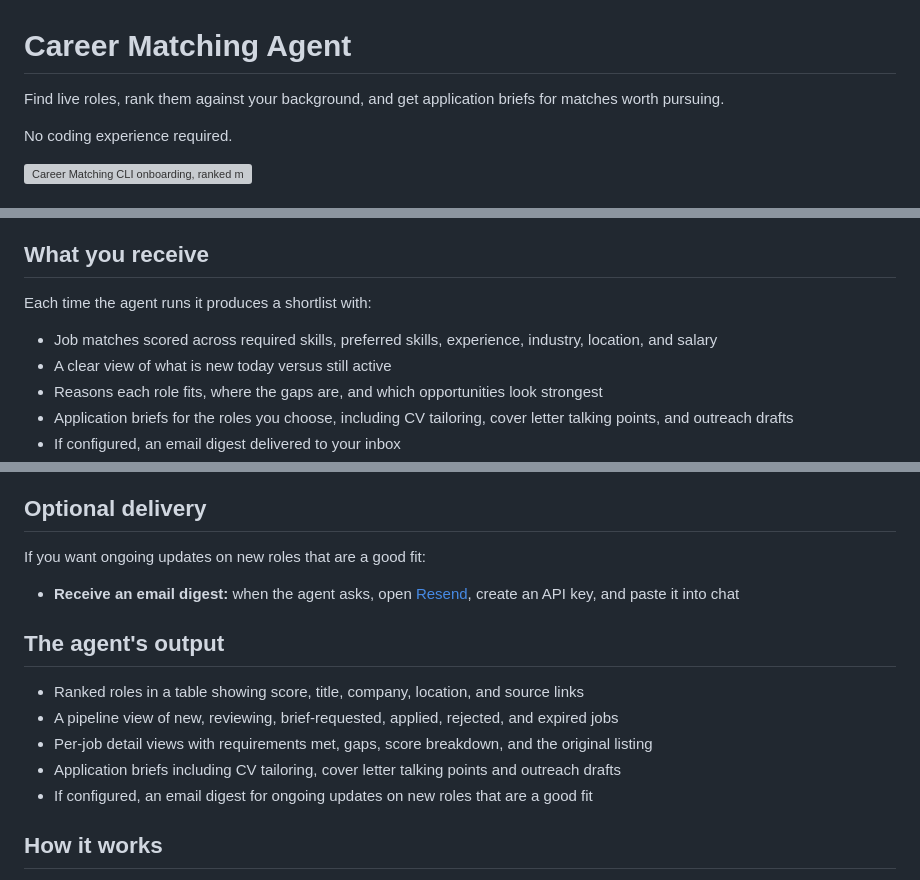
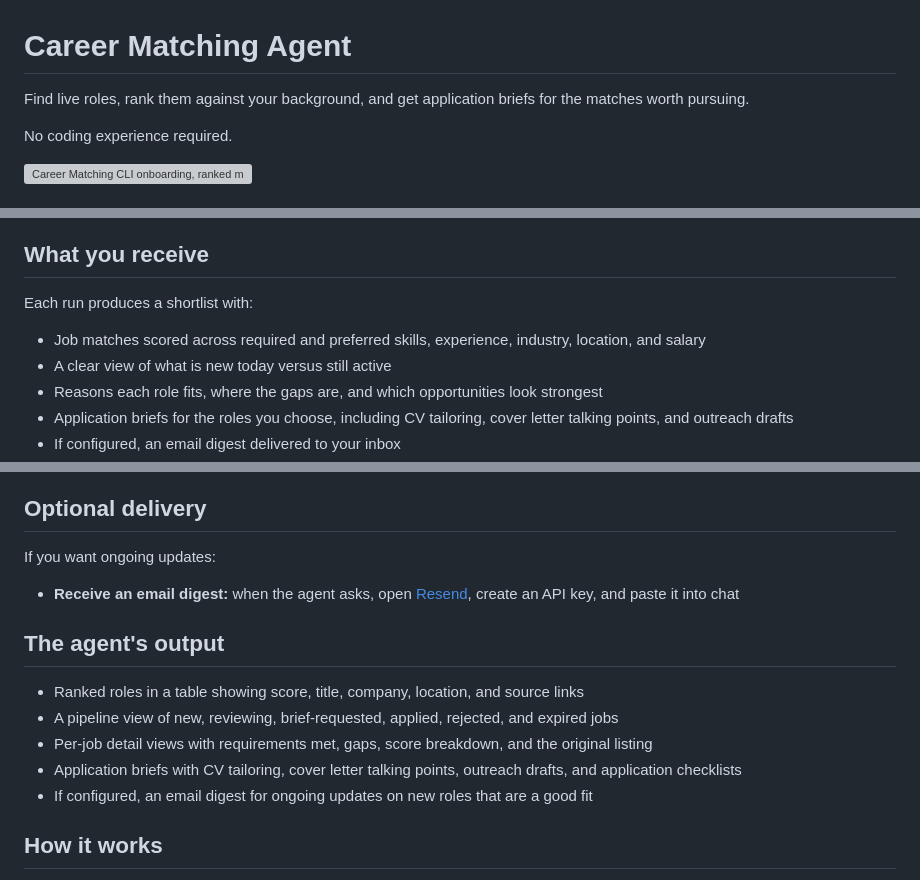
Before and after one commit to ryan-hennebry/career-matching, a Markdown page: README.md, 3 parts joined by grey strips. Rendered like a GitHub page; grey boxes are pictures that could not be loaded.

Commit message:
docs: tighten README wording

```diff
--- a/README.md
+++ b/README.md
@@ -1,6 +1,6 @@
 # Career Matching Agent
 
-Find live roles, rank them against your background, and get application briefs for matches worth pursuing.
+Find live roles, rank them against your background, and get application briefs for the matches worth pursuing.
 
 No coding experience required.
 
@@ -30,9 +30,9 @@ git clone https://github.com/ryan-hennebry/career-matching.git && cd career-matc
 
 ## What you receive
 
-Each time the agent runs it produces a shortlist with:
+Each run produces a shortlist with:
 
-- Job matches scored across required skills, preferred skills, experience, industry, location, and salary
+- Job matches scored across required and preferred skills, experience, industry, location, and salary
 - A clear view of what is new today versus still active
 - Reasons each role fits, where the gaps are, and which opportunities look strongest
 - Application briefs for the roles you choose, including CV tailoring, cover letter talking points, and outreach drafts
@@ -50,7 +50,7 @@ Keep working with the agent in Claude Code for deeper analysis:
 
 ## Optional delivery
 
-If you want ongoing updates on new roles that are a good fit:
+If you want ongoing updates:
 
 - **Receive an email digest:** when the agent asks, open [Resend](https://resend.com/api-keys), create an API key, and paste it into chat
 
@@ -59,7 +59,7 @@ If you want ongoing updates on new roles that are a good fit:
 - Ranked roles in a table showing score, title, company, location, and source links
 - A pipeline view of new, reviewing, brief-requested, applied, rejected, and expired jobs
 - Per-job detail views with requirements met, gaps, score breakdown, and the original listing
-- Application briefs including CV tailoring, cover letter talking points and outreach drafts
+- Application briefs with CV tailoring, cover letter talking points, outreach drafts, and application checklists
 - If configured, an email digest for ongoing updates on new roles that are a good fit
 
 ## How it works
```
